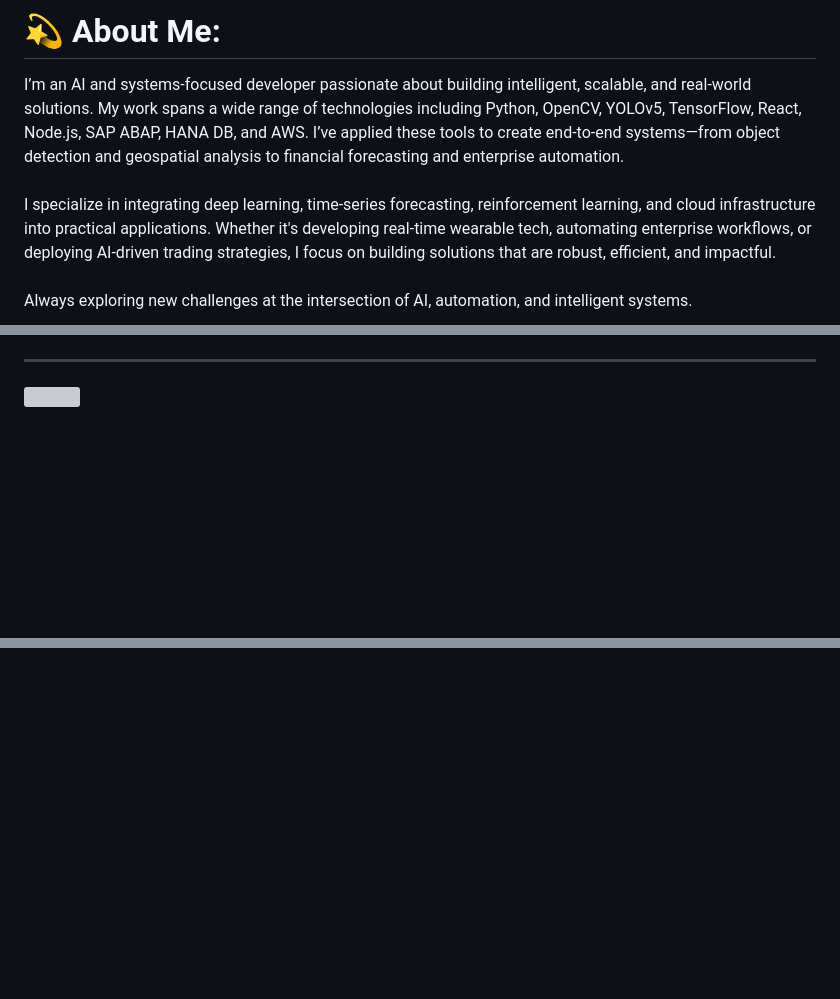
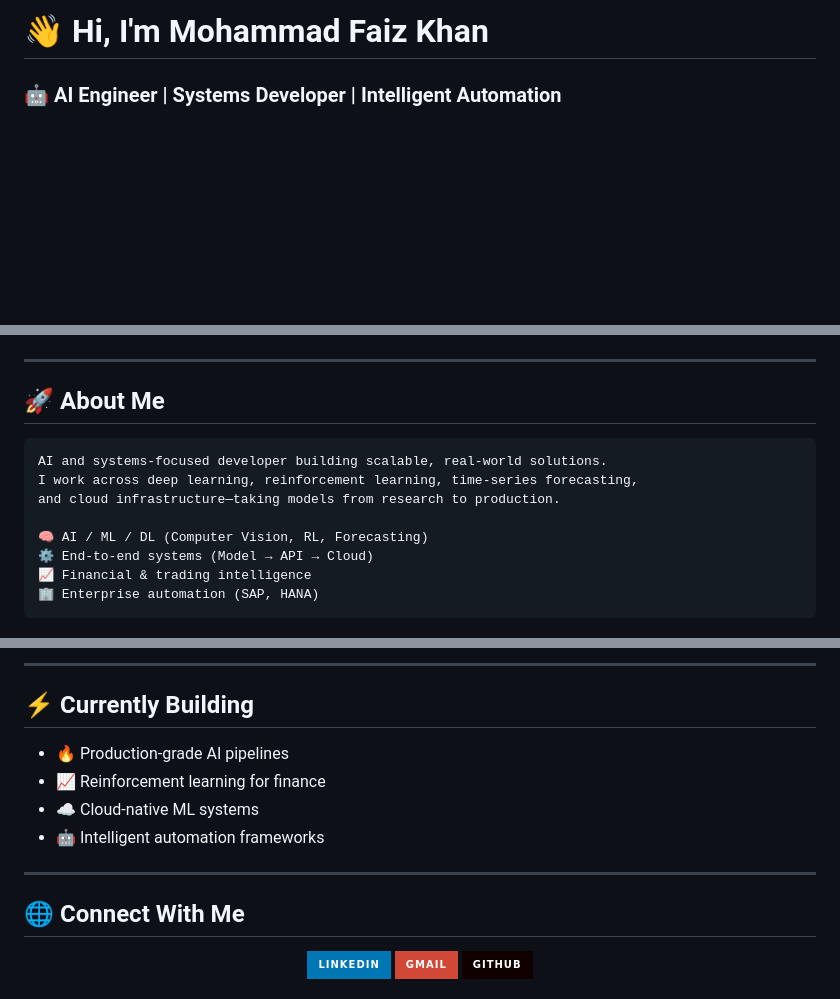
Before and after one commit to khan09faiz/khan09faiz, a Markdown page: README.md, 3 parts joined by grey strips. GitHub-like rendering; badges without logos; blank space fills up the shorter version; grey boxes are pictures that could not be loaded.

````diff
--- a/README.md
+++ b/README.md
@@ -1,4 +1,4 @@
-# 💫 About Me:
-I’m an AI and systems-focused developer passionate about building intelligent, scalable, and real-world solutions. My work spans a wide range of technologies including Python, OpenCV, YOLOv5, TensorFlow, React, Node.js, SAP ABAP, HANA DB, and AWS. I’ve applied these tools to create end-to-end systems—from object detection and geospatial analysis to financial forecasting and enterprise automation.<br><br>I specialize in integrating deep learning, time-series forecasting, reinforcement learning, and cloud infrastructure into practical applications. Whether it's developing real-time wearable tech, automating enterprise workflows, or deploying AI-driven trading strategies, I focus on building solutions that are robust, efficient, and impactful.<br><br>Always exploring new challenges at the intersection of AI, automation, and intelligent systems.
+# 👋 Hi, I'm **Mohammad Faiz Khan**
 
+### 🤖 AI Engineer | Systems Developer | Intelligent Automation
 
@@ -17,3 +13,16 @@ I’m an AI and systems-focused developer passionate about building intelligent,
 
 ---
-[![](https://visitcount.itsvg.in/api?id=khan09faiz&icon=0&color=3)](https://visitcount.itsvg.in)
+
+## 🚀 About Me
+
+```txt
+AI and systems-focused developer building scalable, real-world solutions.
+I work across deep learning, reinforcement learning, time-series forecasting,
+and cloud infrastructure—taking models from research to production.
+
+🧠 AI / ML / DL (Computer Vision, RL, Forecasting)
+⚙️ End-to-end systems (Model → API → Cloud)
+📈 Financial & trading intelligence
+🏢 Enterprise automation (SAP, HANA)
+```
+
@@ -19,0 +97,25 @@ I’m an AI and systems-focused developer passionate about building intelligent,
+---
+
+## ⚡ Currently Building
+
+- 🔥 Production-grade AI pipelines
+- 📈 Reinforcement learning for finance
+- ☁️ Cloud-native ML systems
+- 🤖 Intelligent automation frameworks
+
+---
+
+## 🌐 Connect With Me
+
+<p align="center">
+  <a href="https://www.linkedin.com/in/khan09faiz/">
+    <img src="https://img.shields.io/badge/LinkedIn-0077B5?style=for-the-badge&logo=linkedin&logoColor=white" alt="LinkedIn" />
+  </a>
+  <a href="mailto:khan09faiz@gmail.com">
+    <img src="https://img.shields.io/badge/Gmail-D14836?style=for-the-badge&logo=gmail&logoColor=white" alt="Gmail" />
+  </a>
+  <a href="https://github.com/khan09faiz">
+    <img src="https://img.shields.io/badge/GitHub-100000?style=for-the-badge&logo=github&logoColor=white" alt="GitHub" />
+  </a>
+</p>
+
````
Also changed, not shown: other parts of README.md (+80 -11 lines).
